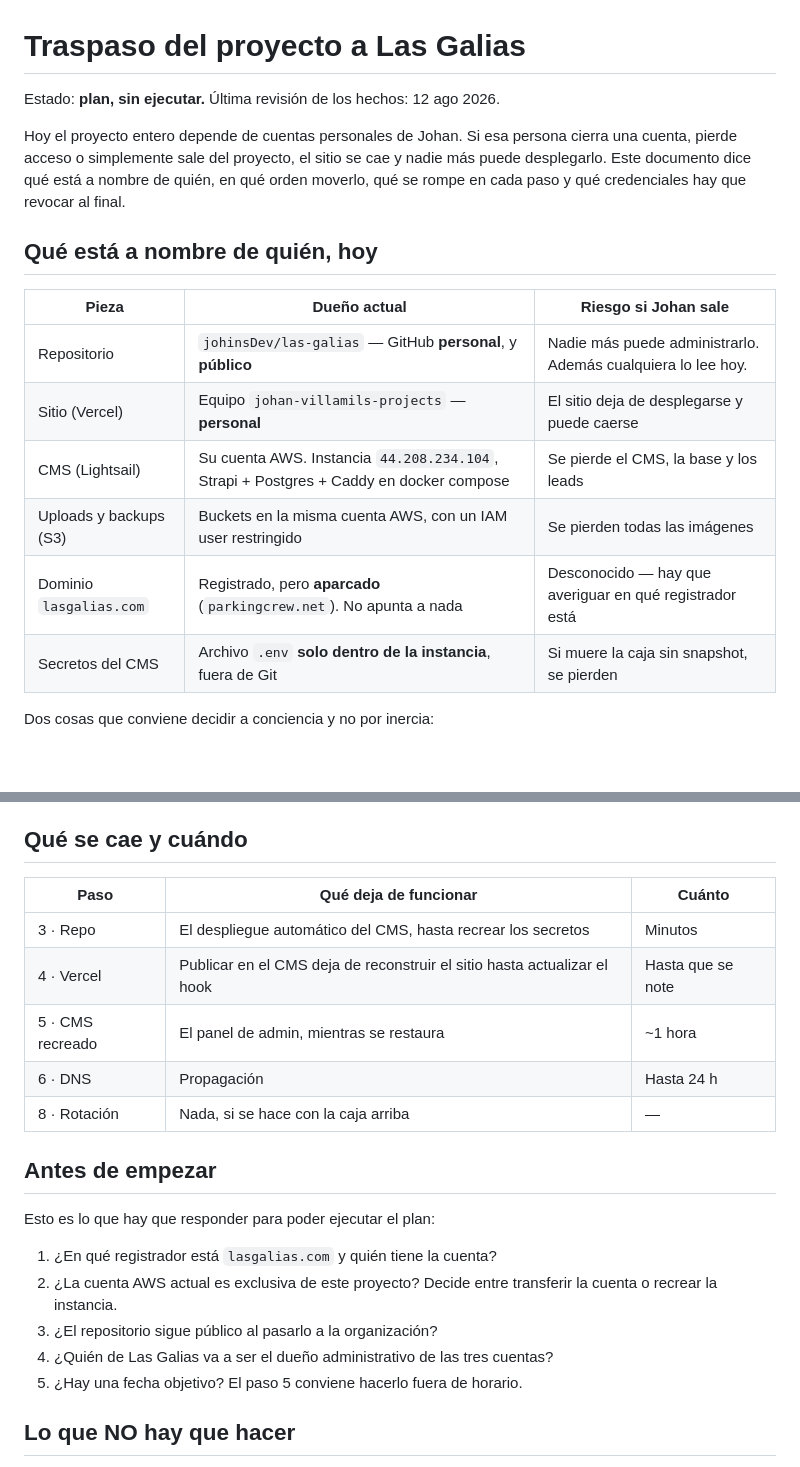
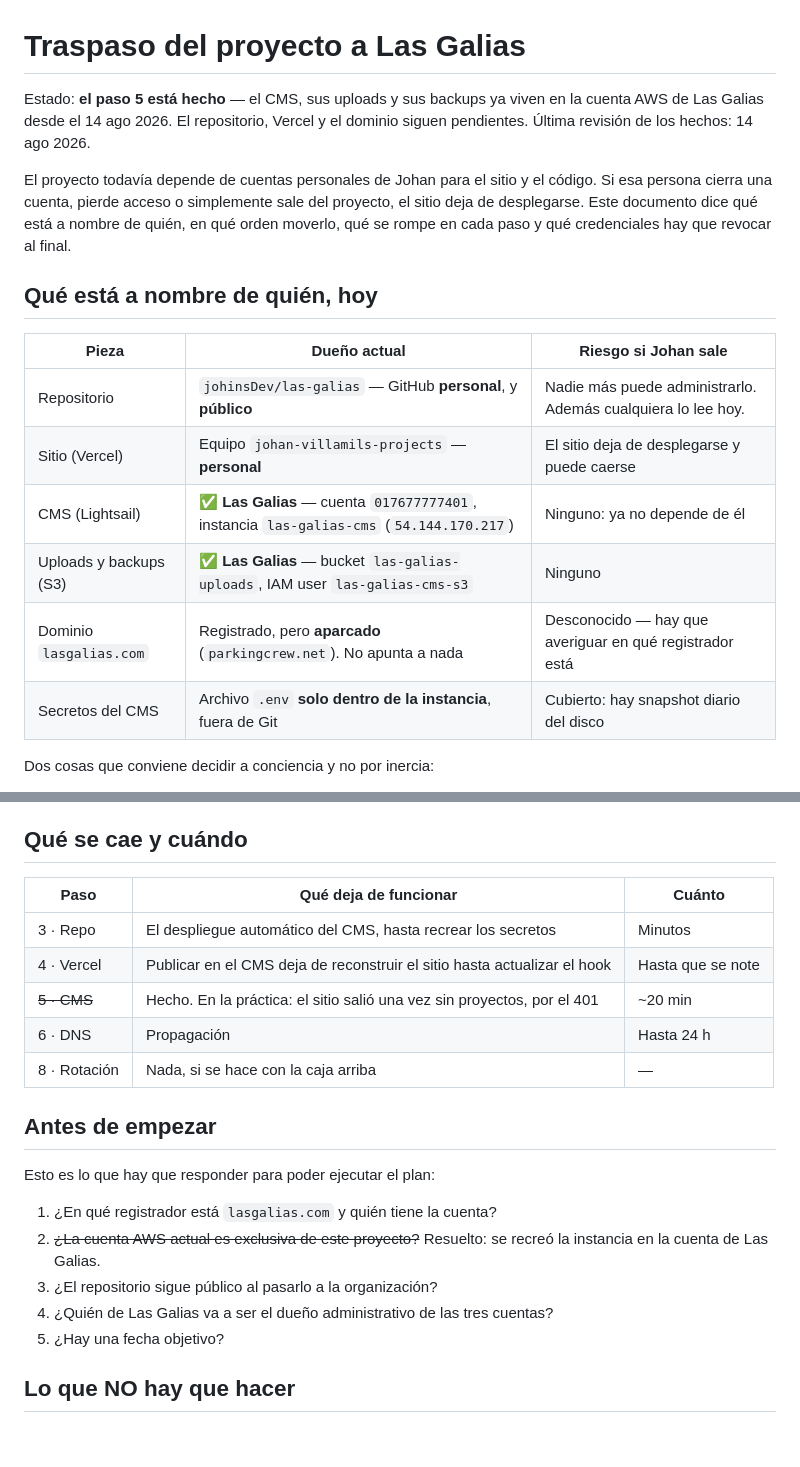
Before and after one commit to johinsDev/las-galias, a Markdown page: docs/traspaso-a-las-galias.md, 2 parts joined by grey strips. GitHub-like rendering; blank space fills up the shorter version.

```diff
--- a/docs/traspaso-a-las-galias.md
+++ b/docs/traspaso-a-las-galias.md
@@ -1,23 +1,25 @@
 # Traspaso del proyecto a Las Galias
 
-Estado: **plan, sin ejecutar.** Última revisión de los hechos: 12 ago 2026.
+Estado: **el paso 5 está hecho** — el CMS, sus uploads y sus backups ya viven en
+la cuenta AWS de Las Galias desde el 14 ago 2026. El repositorio, Vercel y el
+dominio siguen pendientes. Última revisión de los hechos: 14 ago 2026.
 
-Hoy el proyecto entero depende de cuentas personales de Johan. Si esa persona
-cierra una cuenta, pierde acceso o simplemente sale del proyecto, el sitio se
-cae y nadie más puede desplegarlo. Este documento dice qué está a nombre de
+El proyecto todavía depende de cuentas personales de Johan para el sitio y el
+código. Si esa persona cierra una cuenta, pierde acceso o simplemente sale del
+proyecto, el sitio deja de desplegarse. Este documento dice qué está a nombre de
 quién, en qué orden moverlo, qué se rompe en cada paso y qué credenciales hay
 que revocar al final.
 
 ## Qué está a nombre de quién, hoy
 
-| Pieza                   | Dueño actual                                                                           | Riesgo si Johan sale                                         |
-| ----------------------- | -------------------------------------------------------------------------------------- | ------------------------------------------------------------ |
-| Repositorio             | `johinsDev/las-galias` — GitHub **personal**, y **público**                            | Nadie más puede administrarlo. Además cualquiera lo lee hoy. |
-| Sitio (Vercel)          | Equipo `johan-villamils-projects` — **personal**                                       | El sitio deja de desplegarse y puede caerse                  |
-| CMS (Lightsail)         | Su cuenta AWS. Instancia `44.208.234.104`, Strapi + Postgres + Caddy en docker compose | Se pierde el CMS, la base y los leads                        |
-| Uploads y backups (S3)  | Buckets en la misma cuenta AWS, con un IAM user restringido                            | Se pierden todas las imágenes                                |
-| Dominio `lasgalias.com` | Registrado, pero **aparcado** (`parkingcrew.net`). No apunta a nada                    | Desconocido — hay que averiguar en qué registrador está      |
-| Secretos del CMS        | Archivo `.env` **solo dentro de la instancia**, fuera de Git                           | Si muere la caja sin snapshot, se pierden                    |
+| Pieza                   | Dueño actual                                                                             | Riesgo si Johan sale                                         |
+| ----------------------- | ---------------------------------------------------------------------------------------- | ------------------------------------------------------------ |
+| Repositorio             | `johinsDev/las-galias` — GitHub **personal**, y **público**                              | Nadie más puede administrarlo. Además cualquiera lo lee hoy. |
+| Sitio (Vercel)          | Equipo `johan-villamils-projects` — **personal**                                         | El sitio deja de desplegarse y puede caerse                  |
+| CMS (Lightsail)         | ✅ **Las Galias** — cuenta `017677777401`, instancia `las-galias-cms` (`54.144.170.217`) | Ninguno: ya no depende de él                                 |
+| Uploads y backups (S3)  | ✅ **Las Galias** — bucket `las-galias-uploads`, IAM user `las-galias-cms-s3`            | Ninguno                                                      |
+| Dominio `lasgalias.com` | Registrado, pero **aparcado** (`parkingcrew.net`). No apunta a nada                      | Desconocido — hay que averiguar en qué registrador está      |
+| Secretos del CMS        | Archivo `.env` **solo dentro de la instancia**, fuera de Git                             | Cubierto: hay snapshot diario del disco                      |
 
 Dos cosas que conviene decidir a conciencia y no por inercia:
 
@@ -119,24 +158,24 @@ alguien que ya no está en el proyecto deja de ser un secreto.
 
 ## Qué se cae y cuándo
 
-| Paso             | Qué deja de funcionar                                                    | Cuánto            |
-| ---------------- | ------------------------------------------------------------------------ | ----------------- |
-| 3 · Repo         | El despliegue automático del CMS, hasta recrear los secretos             | Minutos           |
-| 4 · Vercel       | Publicar en el CMS deja de reconstruir el sitio hasta actualizar el hook | Hasta que se note |
-| 5 · CMS recreado | El panel de admin, mientras se restaura                                  | ~1 hora           |
-| 6 · DNS          | Propagación                                                              | Hasta 24 h        |
-| 8 · Rotación     | Nada, si se hace con la caja arriba                                      | —                 |
+| Paso         | Qué deja de funcionar                                                    | Cuánto            |
+| ------------ | ------------------------------------------------------------------------ | ----------------- |
+| 3 · Repo     | El despliegue automático del CMS, hasta recrear los secretos             | Minutos           |
+| 4 · Vercel   | Publicar en el CMS deja de reconstruir el sitio hasta actualizar el hook | Hasta que se note |
+| ~~5 · CMS~~  | Hecho. En la práctica: el sitio salió una vez sin proyectos, por el 401  | ~20 min           |
+| 6 · DNS      | Propagación                                                              | Hasta 24 h        |
+| 8 · Rotación | Nada, si se hace con la caja arriba                                      | —                 |
 
 ## Antes de empezar
 
 Esto es lo que hay que responder para poder ejecutar el plan:
 
 1. ¿En qué registrador está `lasgalias.com` y quién tiene la cuenta?
-2. ¿La cuenta AWS actual es exclusiva de este proyecto? Decide entre transferir
-   la cuenta o recrear la instancia.
+2. ~~¿La cuenta AWS actual es exclusiva de este proyecto?~~ Resuelto: se recreó
+   la instancia en la cuenta de Las Galias.
 3. ¿El repositorio sigue público al pasarlo a la organización?
 4. ¿Quién de Las Galias va a ser el dueño administrativo de las tres cuentas?
-5. ¿Hay una fecha objetivo? El paso 5 conviene hacerlo fuera de horario.
+5. ¿Hay una fecha objetivo?
 
 ## Lo que NO hay que hacer
 
```
Also changed, not shown: other parts of docs/traspaso-a-las-galias.md (+51 -14 lines), deploy/lightsail/README.md (+57 -2 lines), docs/production-aws-hosting.md (+8 -1 lines).
